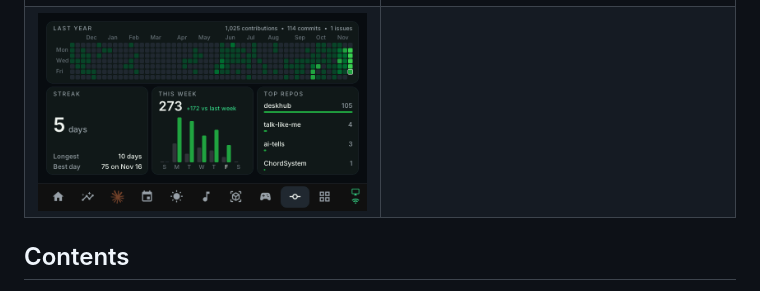
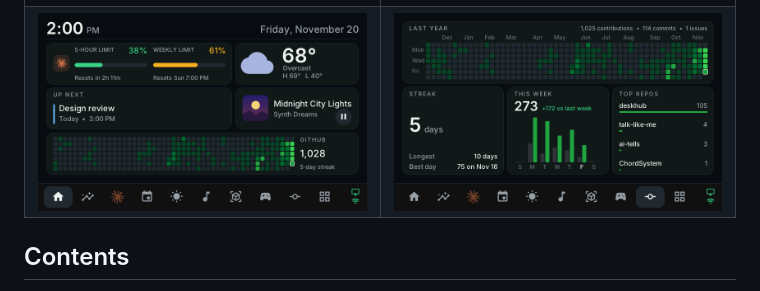
Before and after one commit to MiaLaMala/deskhub, a Markdown page: README.md, the part around the change. GitHub-like rendering; pictures changed too: docs/screenshots/home.png.

Commit message:
README: new Home screenshot with the GitHub widget, beside the GitHub page

```diff
--- a/README.md
+++ b/README.md
@@ -13,7 +13,7 @@ The board runs custom firmware (ESP-IDF + LVGL). A small Python app on your Wind
 | ![3D printer](docs/screenshots/printer.png) | ![Shortcuts](docs/screenshots/shortcuts.png) |
 | ![Timer](docs/screenshots/timer.png) | ![Waiting alert](docs/screenshots/alert.png) |
 | ![Games](docs/screenshots/games.png) | ![Internet](docs/screenshots/network.png) |
-| ![GitHub](docs/screenshots/github.png) | |
+| ![Home](docs/screenshots/home.png) | ![GitHub](docs/screenshots/github.png) |
 
 ## Contents
 
```
